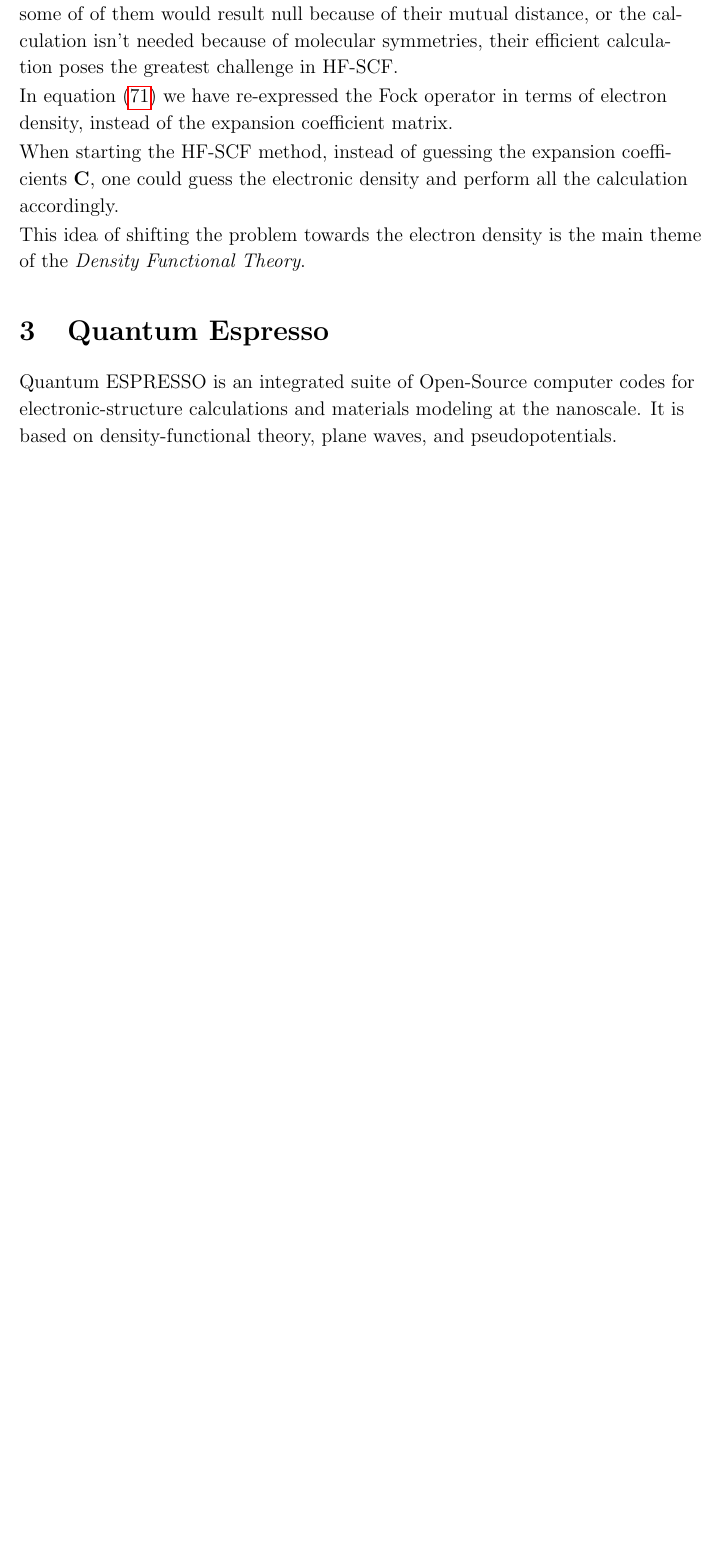
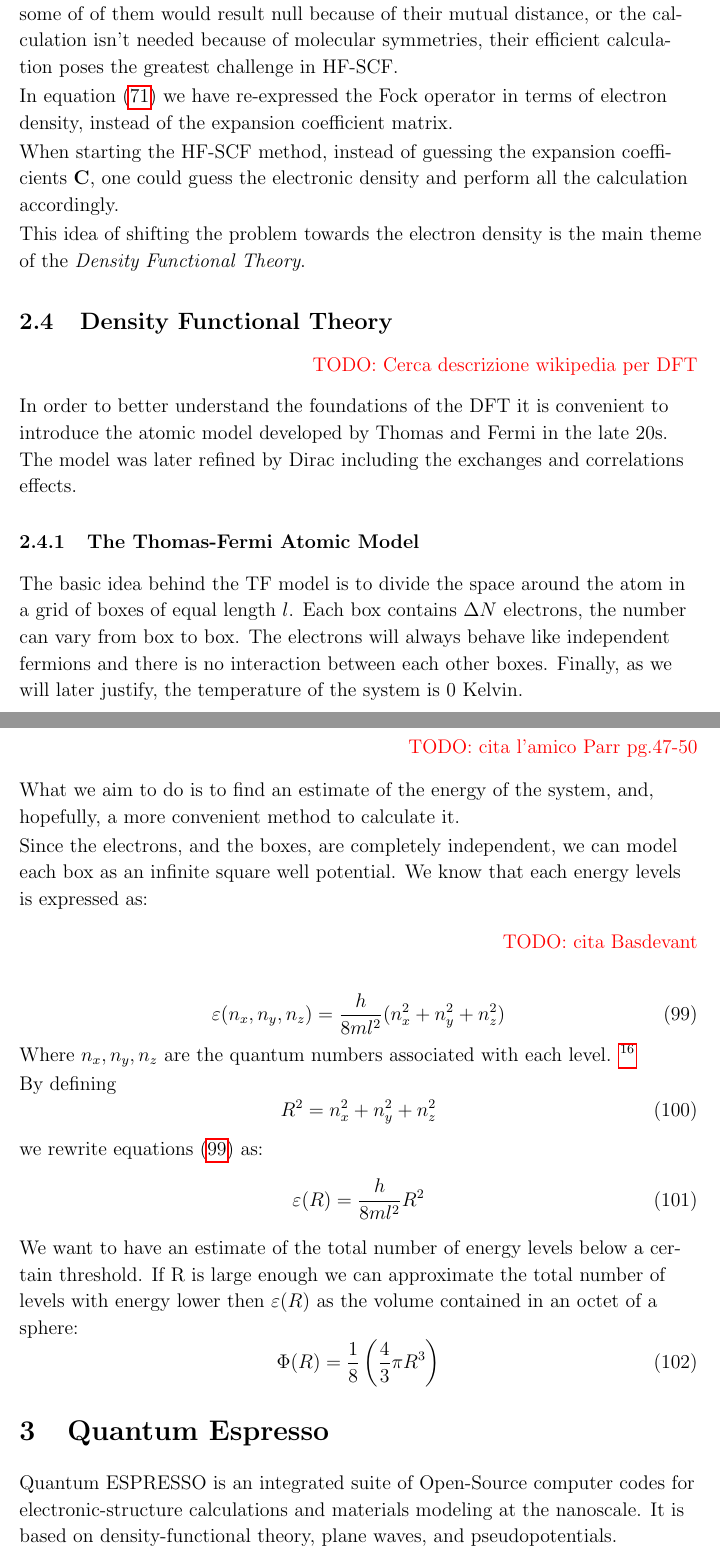
Before and after one commit to gioruffa/tesi, a LaTeX paper (tesi.tex): part of page 24 of 26 before the commit and two parts of pages 24 and 25 of 27 after it, the two joined at a grey line, cut so that both start at the same text, the shorter picture padded with empty space. Compiled offline with pdfLaTeX.

Commit message:
start of TF model

```diff
--- a/tesi.tex
+++ b/tesi.tex
@@ -864,6 +864,47 @@
 
 
 
+\subsection{Density Functional Theory}
+
+\mynotes{Cerca descrizione wikipedia per DFT}
+
+In order to better understand the foundations of the DFT it is convenient to introduce the atomic model developed by Thomas and Fermi in the late 20s. The model was later refined by Dirac including the exchanges and correlations effects.
+
+\subsubsection{The Thomas-Fermi Atomic Model}
+
+The basic idea behind the TF model is to divide the space around the atom in a grid of boxes of equal length $l$.
+Each box contains $\Delta N$ electrons, the number can vary from box to box.
+The electrons will always behave like independent fermions and there is no interaction between each other boxes.
+Finally, as we will later justify, the temperature of the system is 0 Kelvin.
+\mynotes{cita l'amico Parr pg.47-50}
+
+What we aim to do is to find an estimate of the energy of the system, and, hopefully, a more convenient method to calculate it.
+
+Since the electrons, and the boxes, are completely independent, we can model each box as an infinite square well potential.
+We know that each energy levels is expressed as:
+\mynotes{cita Basdevant}
+
+\begin{equation}\label{eq:squareWellLevels}
+	\varepsilon(n_{x},n_{y},n_{z}) = \frac{h}{8ml^{2}} (n_{x}^2+n_{y}^2+n_{z}^2)
+\end{equation}
+Where $n_{x},n_{y},n_{z}$ are the quantum numbers associated with each level.
+\footnote{Although their suffix one should not think of them as a "real" spacial representation. What we are about to do is to model the space of possible energies as a vector space. This will bring may simplifications.}
+
+By defining
+\begin{equation}
+	R^2 = n_{x}^2+n_{y}^2+n_{z}^2
+\end{equation}
+
+we rewrite equations \eqref{eq:squareWellLevels} as:
+\begin{equation}
+	\varepsilon(R) = \frac{h}{8ml^{2}} R^2
+\end{equation}
+
+We want to have an estimate of the total number of energy levels below a certain threshold.
+If R is large enough we can approximate the total number of levels with energy lower then $\varepsilon(R)$ as the volume contained in an octet of a sphere:
+\begin{equation}
+	\Phi(R) = \frac{1}{8} \left( \frac{4}{3} \pi R^{3} \right)
+\end{equation}
 
 
 %----------------------------------------------------------------------------
```
